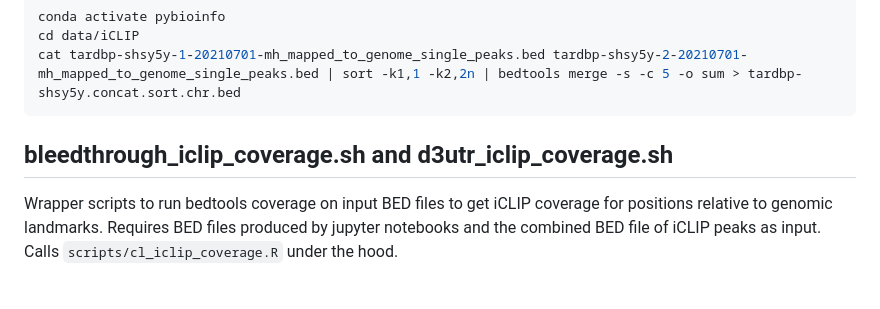
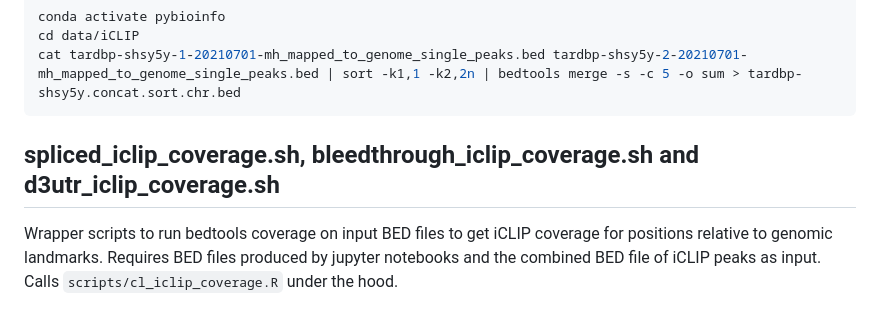
Before and after one commit to frattalab/tdp43-apa, a Markdown page: motifs/README.md, the part around the change. GitHub-like rendering.

Commit message:
Update README.md
add spliced iclip coverage shell script to header

````diff
--- a/motifs/README.md
+++ b/motifs/README.md
@@ -23,7 +23,7 @@ cd data/iCLIP
 cat tardbp-shsy5y-1-20210701-mh_mapped_to_genome_single_peaks.bed tardbp-shsy5y-2-20210701-mh_mapped_to_genome_single_peaks.bed | sort -k1,1 -k2,2n | bedtools merge -s -c 5 -o sum > tardbp-shsy5y.concat.sort.chr.bed
 ```
 
-## bleedthrough_iclip_coverage.sh and d3utr_iclip_coverage.sh
+## spliced_iclip_coverage.sh, bleedthrough_iclip_coverage.sh and d3utr_iclip_coverage.sh
 
 Wrapper scripts to run bedtools coverage on input BED files to get iCLIP coverage for positions relative to genomic landmarks. Requires BED files produced by jupyter notebooks and the combined BED file of iCLIP peaks as input. Calls `scripts/cl_iclip_coverage.R` under the hood.
 
````
